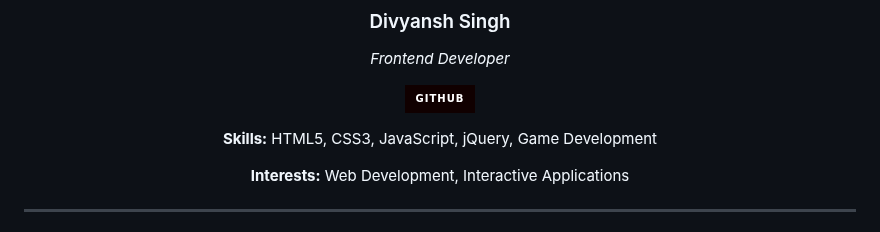
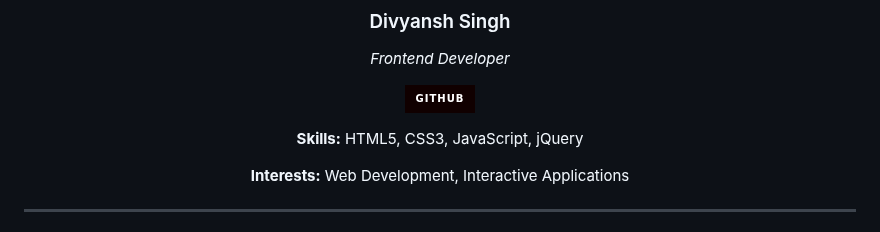
Before and after one commit to Divyansnh/Simon-Game, a Markdown page: README.md, the part around the change. Rendered like a GitHub page; badges without logos.

Commit message:
Update README documentation

```diff
--- a/README.md
+++ b/README.md
@@ -222,7 +222,7 @@ SOFTWARE.
 
 [![GitHub](https://img.shields.io/badge/GitHub-100000?style=for-the-badge&logo=github&logoColor=white)](https://github.com/Divyansnh)
 
-**Skills:** HTML5, CSS3, JavaScript, jQuery, Game Development
+**Skills:** HTML5, CSS3, JavaScript, jQuery
 
 **Interests:** Web Development, Interactive Applications
 
```
